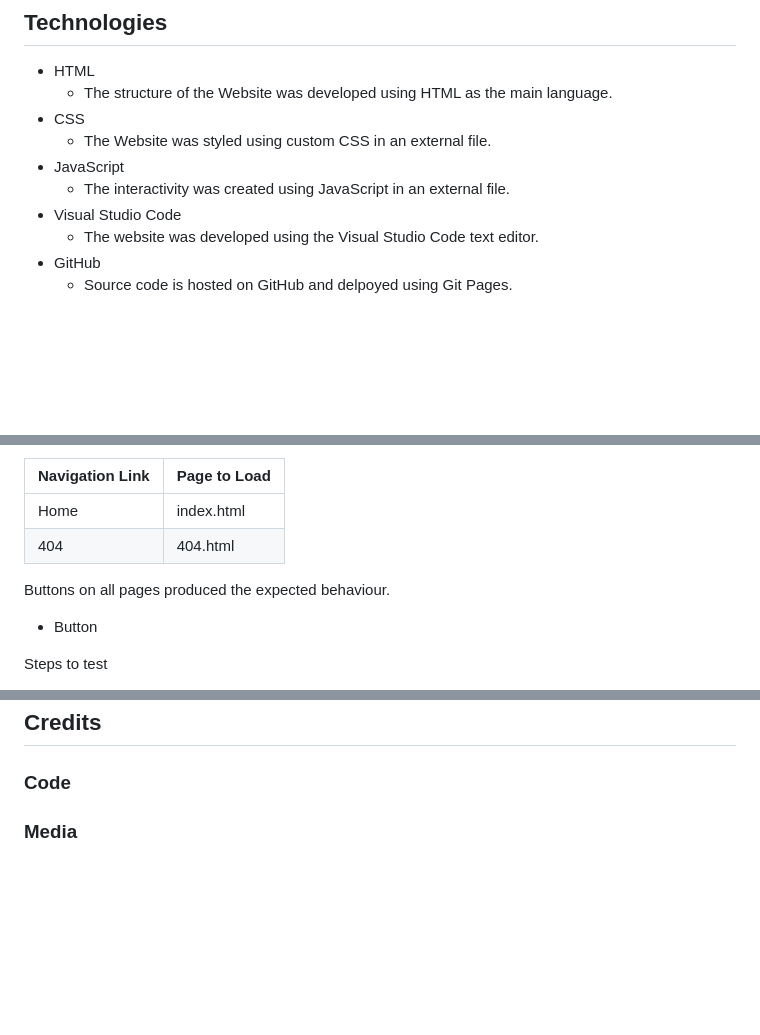
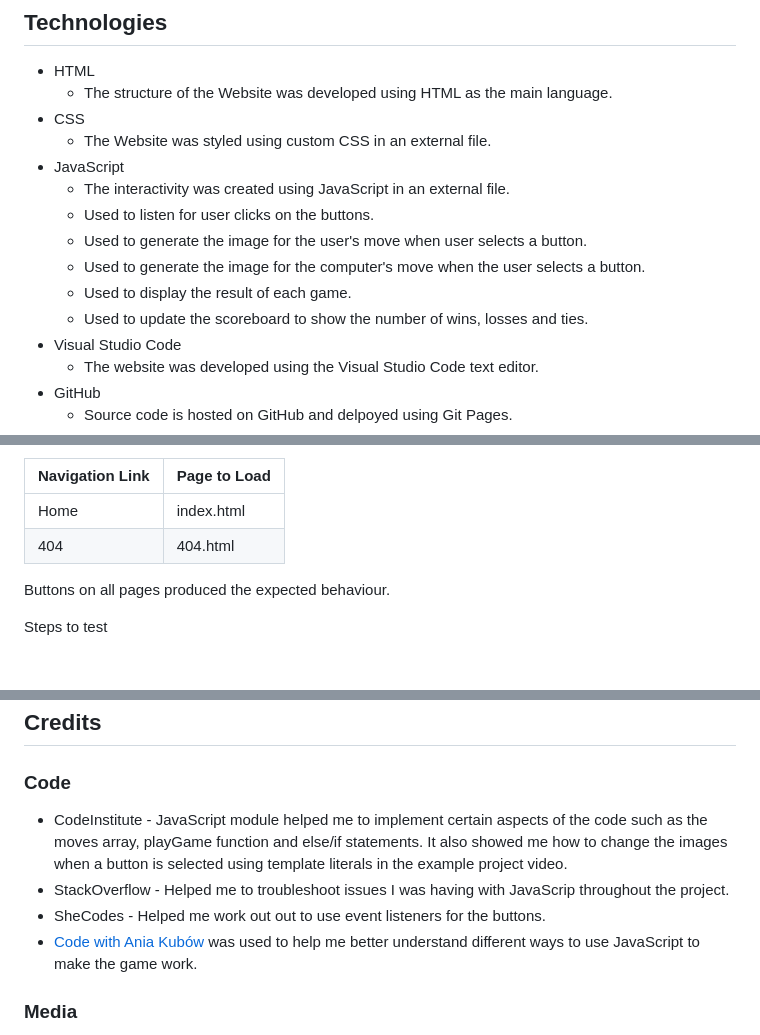
Before and after one commit to Luke-Nicklin/rpsls, a Markdown page: README.md, 3 parts joined by grey strips. Drawn GitHub-style; blank space fills up the shorter version.

```diff
--- a/README.md
+++ b/README.md
@@ -105,6 +105,11 @@ Home page on tablet
     * The Website was styled using custom CSS in an external file.
 * JavaScript
     * The interactivity was created using JavaScript in an external file.
+    * Used to listen for user clicks on the buttons.
+    * Used to generate the image for the user's move when user selects a button.
+    * Used to generate the image for the computer's move when the user selects a button.
+    * Used to display the result of each game.
+    * Used to update the scoreboard to show the number of wins, losses and ties.
 * Visual Studio Code
     * The website was developed using the Visual Studio Code text editor.
 * GitHub
@@ -175,8 +180,6 @@ Testing was performed to ensure all buttons resulted in the expected behaviour a
 
 Buttons on all pages produced the expected behaviour.
 
-- Button
-
 Steps to test
 
 1. Navigate to [RPSLS] (https://luke-nicklin.github.io/rpsls/)
@@ -263,6 +266,10 @@ The live link can be found here - https://luke-nicklin.github.io/rpsls/
 
 ### Code
 
+- CodeInstitute - JavaScript module helped me to implement certain aspects of the code such as the moves array, playGame function and else/if statements. It also showed me how to change the images when a button is selected using template literals in the example project video.
+- StackOverflow - Helped me to troubleshoot issues I was having with JavaScrip throughout the project.
+- SheCodes - Helped me work out out to use event listeners for the buttons.
+- [Code with Ania Kubów](https://www.youtube.com/watch?v=RwFeg0cEZvQ) was used to help me better understand different ways to use JavaScript to make the game work.
 
 
 ### Media
```
Also changed, not shown: other parts of README.md (+2 -2 lines).
